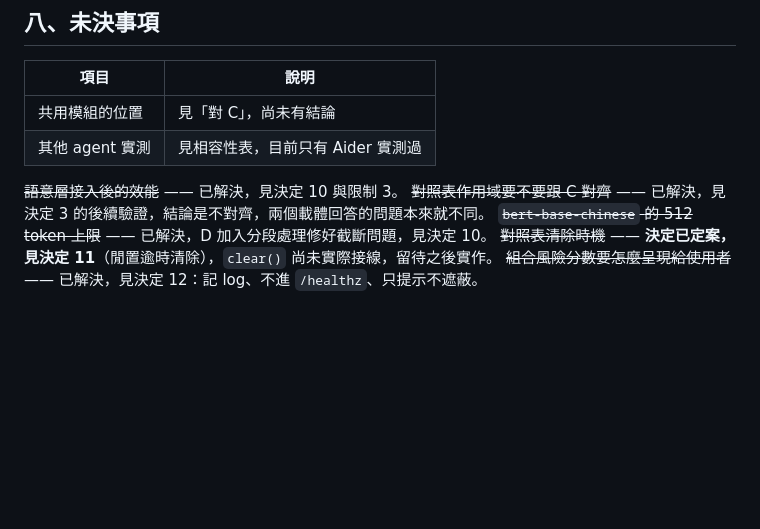
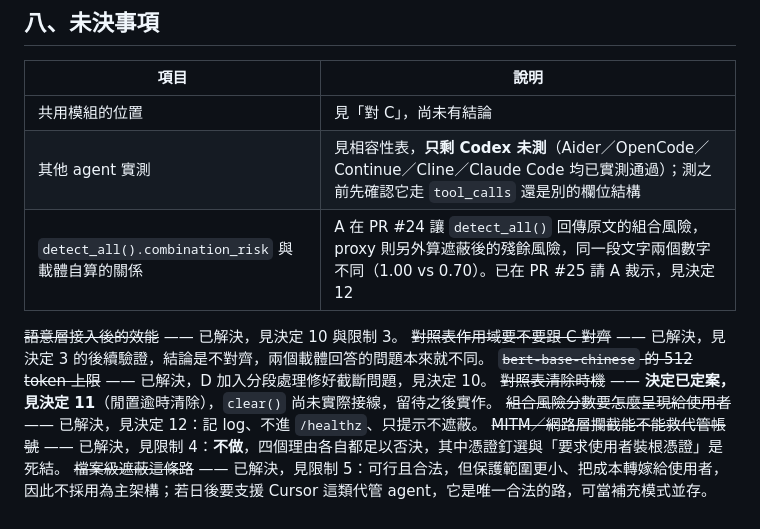
Before and after one commit to JustinGNPS/tw-pii-filter, a Markdown page: docs/B_design.md, the part around one of its changes. Rendered like a GitHub page; blank space fills up the shorter version.

```diff
--- a/docs/B_design.md
+++ b/docs/B_design.md
@@ -610,10 +681,13 @@ detect_ner(text))`，由 `PII_ENABLE_NER` 控制是否啟用。
 | 項目 | 說明 |
 |---|---|
 | 共用模組的位置 | 見「對 C」，尚未有結論 |
-| 其他 agent 實測 | 見相容性表，目前只有 Aider 實測過 |
+| 其他 agent 實測 | 見相容性表，**只剩 Codex 未測**（Aider／OpenCode／Continue／Cline／Claude Code 均已實測通過）；測之前先確認它走 `tool_calls` 還是別的欄位結構 |
+| `detect_all().combination_risk` 與載體自算的關係 | A 在 PR #24 讓 `detect_all()` 回傳原文的組合風險，proxy 則另外算遮蔽後的殘餘風險，同一段文字兩個數字不同（1.00 vs 0.70）。已在 PR #25 請 A 裁示，見決定 12 |
 
 ~~語意層接入後的效能~~ —— 已解決，見決定 10 與限制 3。
 ~~對照表作用域要不要跟 C 對齊~~ —— 已解決，見決定 3 的後續驗證，結論是不對齊，兩個載體回答的問題本來就不同。
 ~~`bert-base-chinese` 的 512 token 上限~~ —— 已解決，D 加入分段處理修好截斷問題，見決定 10。
 ~~對照表清除時機~~ —— **決定已定案，見決定 11**（閒置逾時清除），`clear()` 尚未實際接線，留待之後實作。
 ~~組合風險分數要怎麼呈現給使用者~~ —— 已解決，見決定 12：記 log、不進 `/healthz`、只提示不遮蔽。
+~~MITM／網路層攔截能不能救代管帳號~~ —— 已解決，見限制 4：**不做**，四個理由各自都足以否決，其中憑證釘選與「要求使用者裝根憑證」是死結。
+~~檔案級遮蔽這條路~~ —— 已解決，見限制 5：可行且合法，但保護範圍更小、把成本轉嫁給使用者，因此不採用為主架構；若日後要支援 Cursor 這類代管 agent，它是唯一合法的路，可當補充模式並存。
```
Also changed, not shown: other parts of docs/B_design.md (+71 -0 lines).
